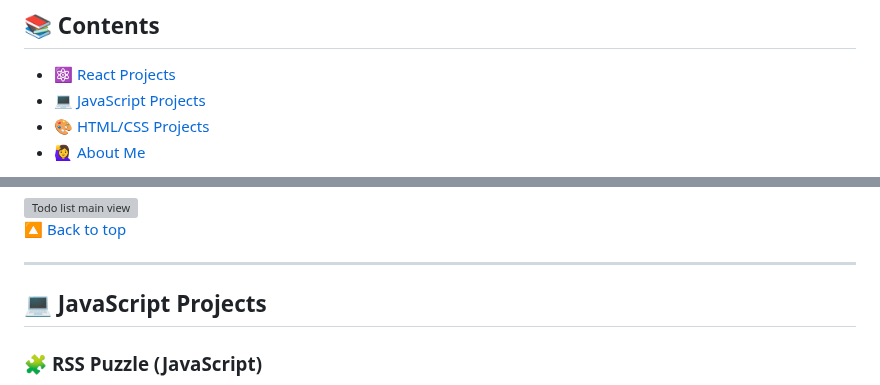
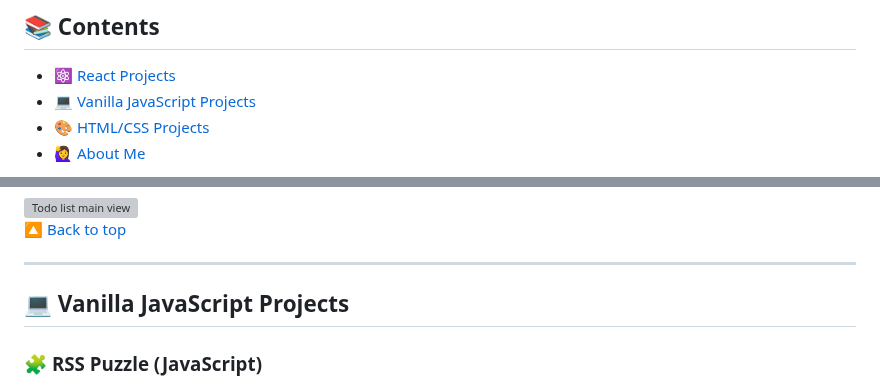
Before and after one commit to Marta109/Marta109.github.io, a Markdown page: README.md, 2 parts joined by grey strips. Rendered like a GitHub page; grey boxes are pictures that could not be loaded.

```diff
--- a/README.md
+++ b/README.md
@@ -4,7 +4,7 @@ Welcome to my portfolio! Here you can explore projects I've created using differ
 ## 📚 Contents
 
 - [⚛️ React Projects](#-react-projects)
-- [💻 JavaScript Projects](#-javascript-projects)
+- [💻 Vanilla JavaScript Projects](#-vanilla-javascript-projects)
 - [🎨 HTML/CSS Projects](#-htmlcss-projects)
 - [🙋‍♀️ About Me](#about-me)
 
@@ -98,7 +98,7 @@ React-powered to-do list with full CRUD operations, filtering, and external data
 
 ---
 
-## 💻 JavaScript Projects
+## 💻 Vanilla JavaScript Projects
 
 ### 🧩 **RSS Puzzle (JavaScript)**
 **Interactive English learning game**
```
